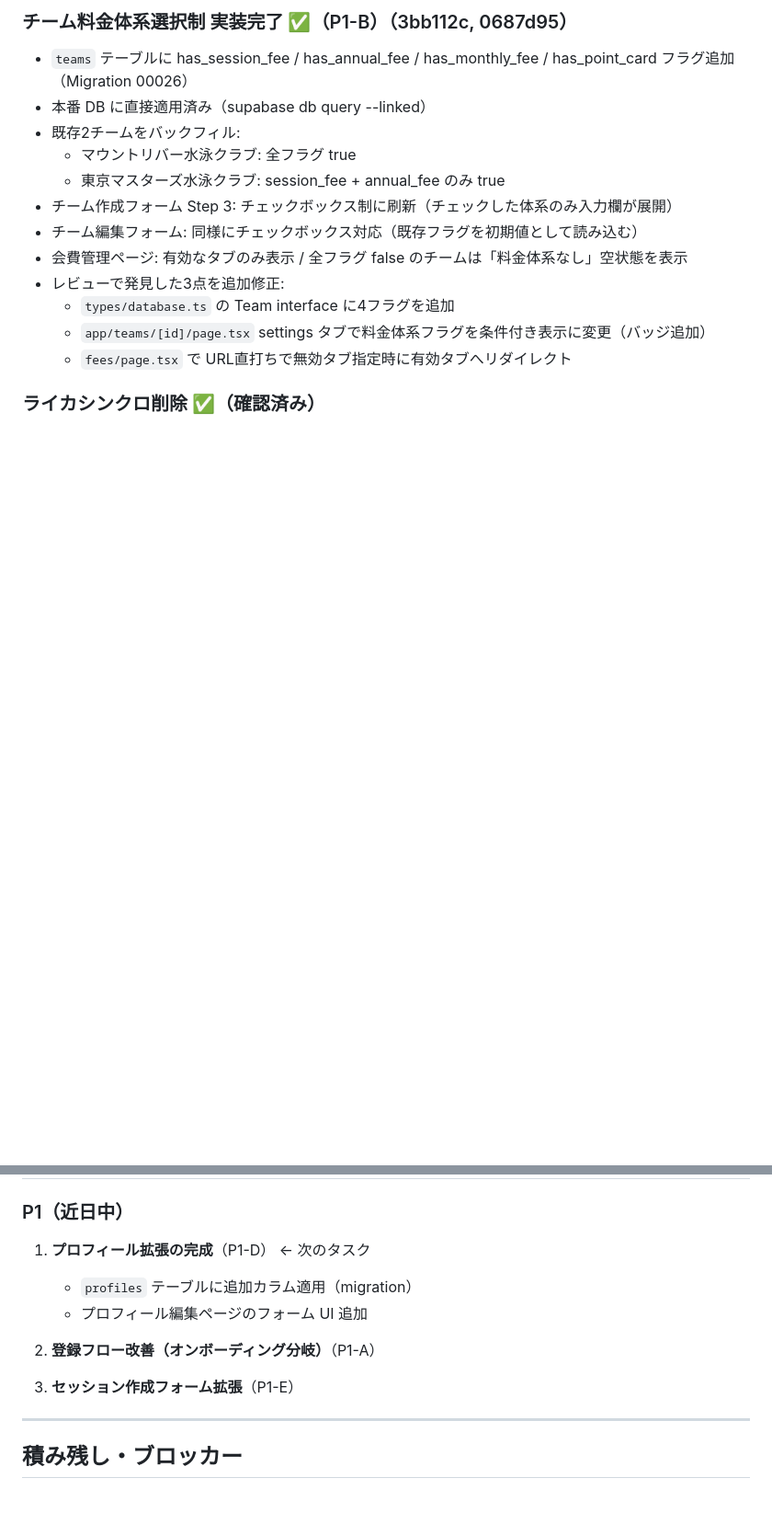
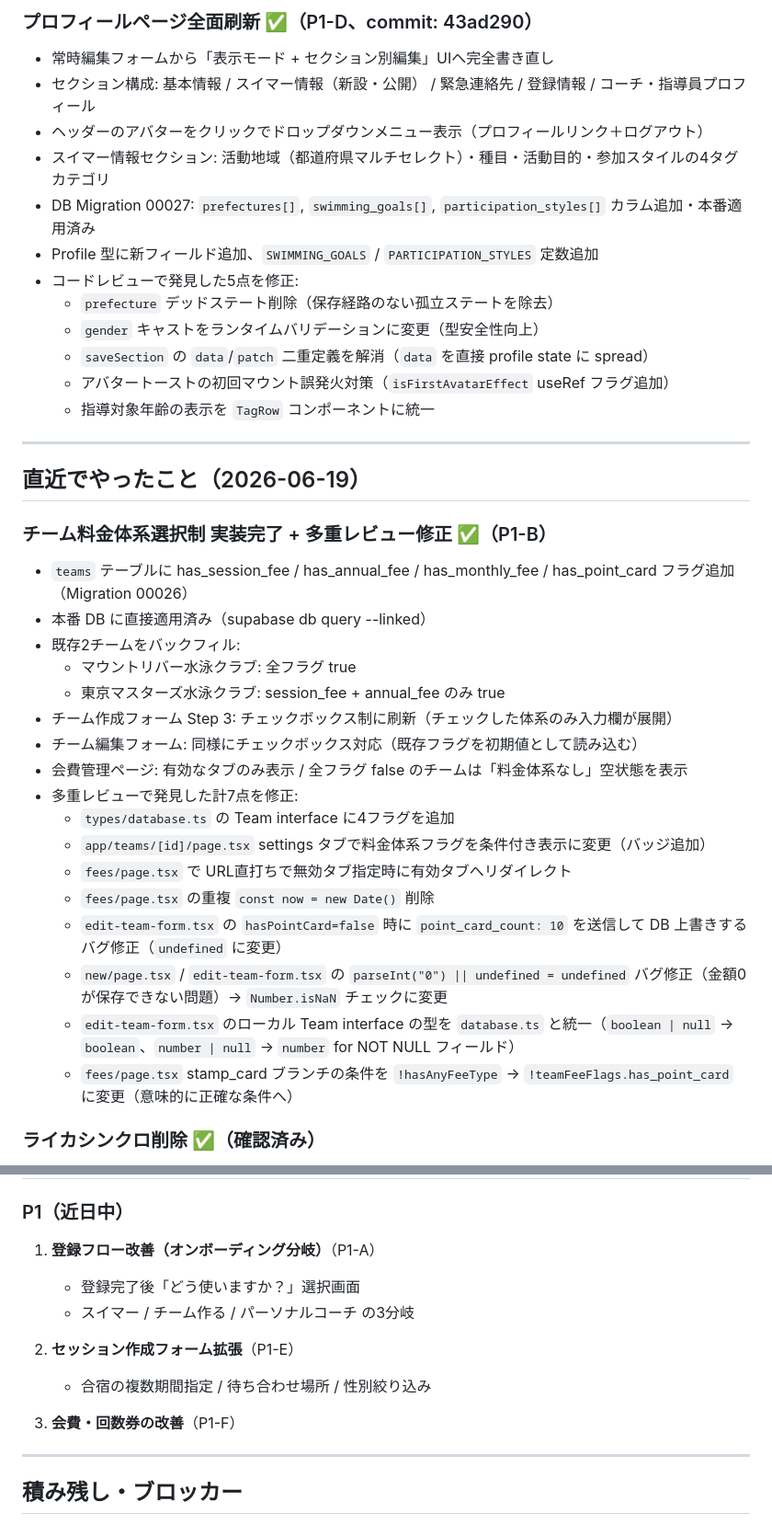
Before and after one commit to ktomoyuki0227/swim-os, a Markdown page: docs/status.md, 2 parts joined by grey strips. Shown at 92% size. Drawn GitHub-style; blank space fills up the shorter version.

Commit message:
docs: status.md・プランをプロフィールページ刷新完了で更新

```diff
--- a/docs/status.md
+++ b/docs/status.md
@@ -52,5 +52,24 @@
 
-### チーム料金体系選択制 実装完了 ✅（P1-B）（3bb112c, 0687d95）
+### プロフィールページ全面刷新 ✅（P1-D、commit: 43ad290）
+
+- 常時編集フォームから「表示モード + セクション別編集」UIへ完全書き直し
+- セクション構成: 基本情報 / スイマー情報（新設・公開） / 緊急連絡先 / 登録情報 / コーチ・指導員プロフィール
+- ヘッダーのアバターをクリックでドロップダウンメニュー表示（プロフィールリンク＋ログアウト）
+- スイマー情報セクション: 活動地域（都道府県マルチセレクト）・種目・活動目的・参加スタイルの4タグカテゴリ
+- DB Migration 00027: `prefectures[]`, `swimming_goals[]`, `participation_styles[]` カラム追加・本番適用済み
+- Profile 型に新フィールド追加、`SWIMMING_GOALS` / `PARTICIPATION_STYLES` 定数追加
+- コードレビューで発見した5点を修正:
+  - `prefecture` デッドステート削除（保存経路のない孤立ステートを除去）
+  - `gender` キャストをランタイムバリデーションに変更（型安全性向上）
+  - `saveSection` の `data`/`patch` 二重定義を解消（`data` を直接 profile state に spread）
+  - アバタートーストの初回マウント誤発火対策（`isFirstAvatarEffect` useRef フラグ追加）
+  - 指導対象年齢の表示を `TagRow` コンポーネントに統一
+
+---
+
+## 直近でやったこと（2026-06-19）
+
+### チーム料金体系選択制 実装完了 + 多重レビュー修正 ✅（P1-B）
 
 - `teams` テーブルに has_session_fee / has_annual_fee / has_monthly_fee / has_point_card フラグ追加（Migration 00026）
 - 本番 DB に直接適用済み（supabase db query --linked）
@@ -60,10 +79,15 @@
 - チーム作成フォーム Step 3: チェックボックス制に刷新（チェックした体系のみ入力欄が展開）
 - チーム編集フォーム: 同様にチェックボックス対応（既存フラグを初期値として読み込む）
 - 会費管理ページ: 有効なタブのみ表示 / 全フラグ false のチームは「料金体系なし」空状態を表示
-- レビューで発見した3点を追加修正:
+- 多重レビューで発見した計7点を修正:
   - `types/database.ts` の Team interface に4フラグを追加
   - `app/teams/[id]/page.tsx` settings タブで料金体系フラグを条件付き表示に変更（バッジ追加）
   - `fees/page.tsx` で URL直打ちで無効タブ指定時に有効タブへリダイレクト
+  - `fees/page.tsx` の重複 `const now = new Date()` 削除
+  - `edit-team-form.tsx` の `hasPointCard=false` 時に `point_card_count: 10` を送信して DB 上書きするバグ修正（`undefined` に変更）
+  - `new/page.tsx` / `edit-team-form.tsx` の `parseInt("0") || undefined = undefined` バグ修正（金額0が保存できない問題）→ `Number.isNaN` チェックに変更
+  - `edit-team-form.tsx` のローカル Team interface の型を `database.ts` と統一（`boolean | null` → `boolean`、`number | null` → `number` for NOT NULL フィールド）
+  - `fees/page.tsx` stamp_card ブランチの条件を `!hasAnyFeeType` → `!teamFeeFlags.has_point_card` に変更（意味的に正確な条件へ）
 
 ### ライカシンクロ削除 ✅（確認済み）
 
@@ -102,13 +126,14 @@
 
 ### P1（近日中）
 
-1. **プロフィール拡張の完成**（P1-D） ← 次のタスク
-   - `profiles` テーブルに追加カラム適用（migration）
-   - プロフィール編集ページのフォーム UI 追加
+1. **登録フロー改善（オンボーディング分岐）**（P1-A）
+   - 登録完了後「どう使いますか？」選択画面
+   - スイマー / チーム作る / パーソナルコーチ の3分岐
 
-2. **登録フロー改善（オンボーディング分岐）**（P1-A）
+2. **セッション作成フォーム拡張**（P1-E）
+   - 合宿の複数期間指定 / 待ち合わせ場所 / 性別絞り込み
 
-3. **セッション作成フォーム拡張**（P1-E）
+3. **会費・回数券の改善**（P1-F）
 
 ---
 
```
Also changed, not shown: other parts of docs/status.md (+2 -2 lines).
